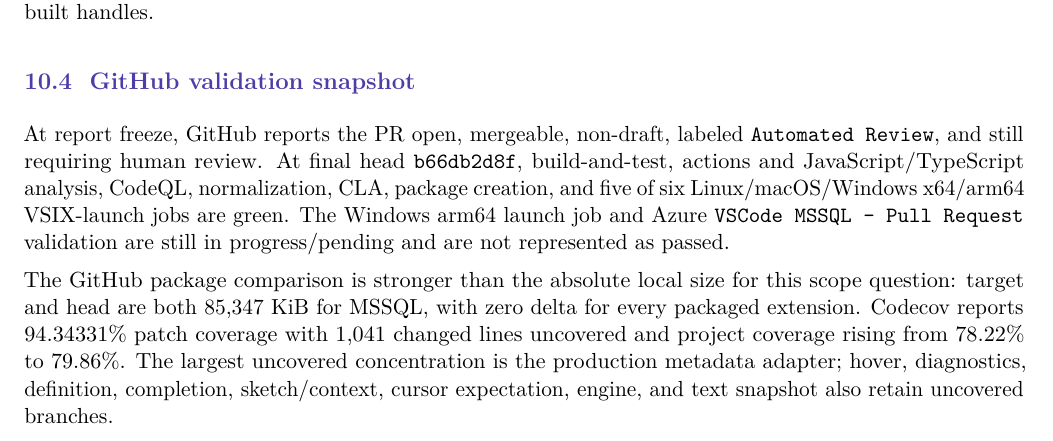
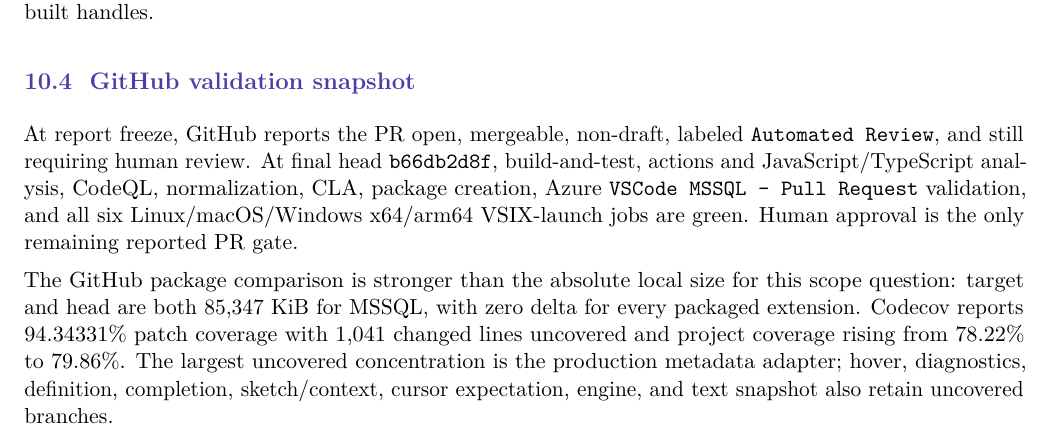
Before and after one commit to kburtram/notes, a LaTeX document (vscode-ext-refactor/design_reports/language_service_design_and_validation_report.tex): part of page 15 of 20, cut so that both start at the same text. Compiled offline with pdfLaTeX.

Commit message:
Record green PR05 hosted validation

```diff
--- a/vscode-ext-refactor/design_reports/language_service_design_and_validation_report.tex
+++ b/vscode-ext-refactor/design_reports/language_service_design_and_validation_report.tex
@@ -684,7 +684,7 @@
 
 \subsection{GitHub validation snapshot}
 
-At report freeze, GitHub reports the PR open, mergeable, non-draft, labeled \code{Automated Review}, and still requiring human review. At final head \code{b66db2d8f}, build-and-test, actions and JavaScript/TypeScript analysis, CodeQL, normalization, CLA, package creation, and five of six Linux/macOS/Windows x64/arm64 VSIX-launch jobs are green. The Windows arm64 launch job and Azure \code{VSCode MSSQL - Pull Request} validation are still in progress/pending and are not represented as passed.
+At report freeze, GitHub reports the PR open, mergeable, non-draft, labeled \code{Automated Review}, and still requiring human review. At final head \code{b66db2d8f}, build-and-test, actions and JavaScript/TypeScript analysis, CodeQL, normalization, CLA, package creation, Azure \code{VSCode MSSQL - Pull Request} validation, and all six Linux/macOS/Windows x64/arm64 VSIX-launch jobs are green. Human approval is the only remaining reported PR gate.
 
 The GitHub package comparison is stronger than the absolute local size for this scope question: target and head are both 85,347 KiB for MSSQL, with zero delta for every packaged extension. Codecov reports 94.34331\% patch coverage with 1,041 changed lines uncovered and project coverage rising from 78.22\% to 79.86\%. The largest uncovered concentration is the production metadata adapter; hover, diagnostics, definition, completion, sketch/context, cursor expectation, engine, and text snapshot also retain uncovered branches.
 
```
Also changed, not shown: vscode-ext-refactor/design_reports/language_service_design_and_validation_report.pdf.
